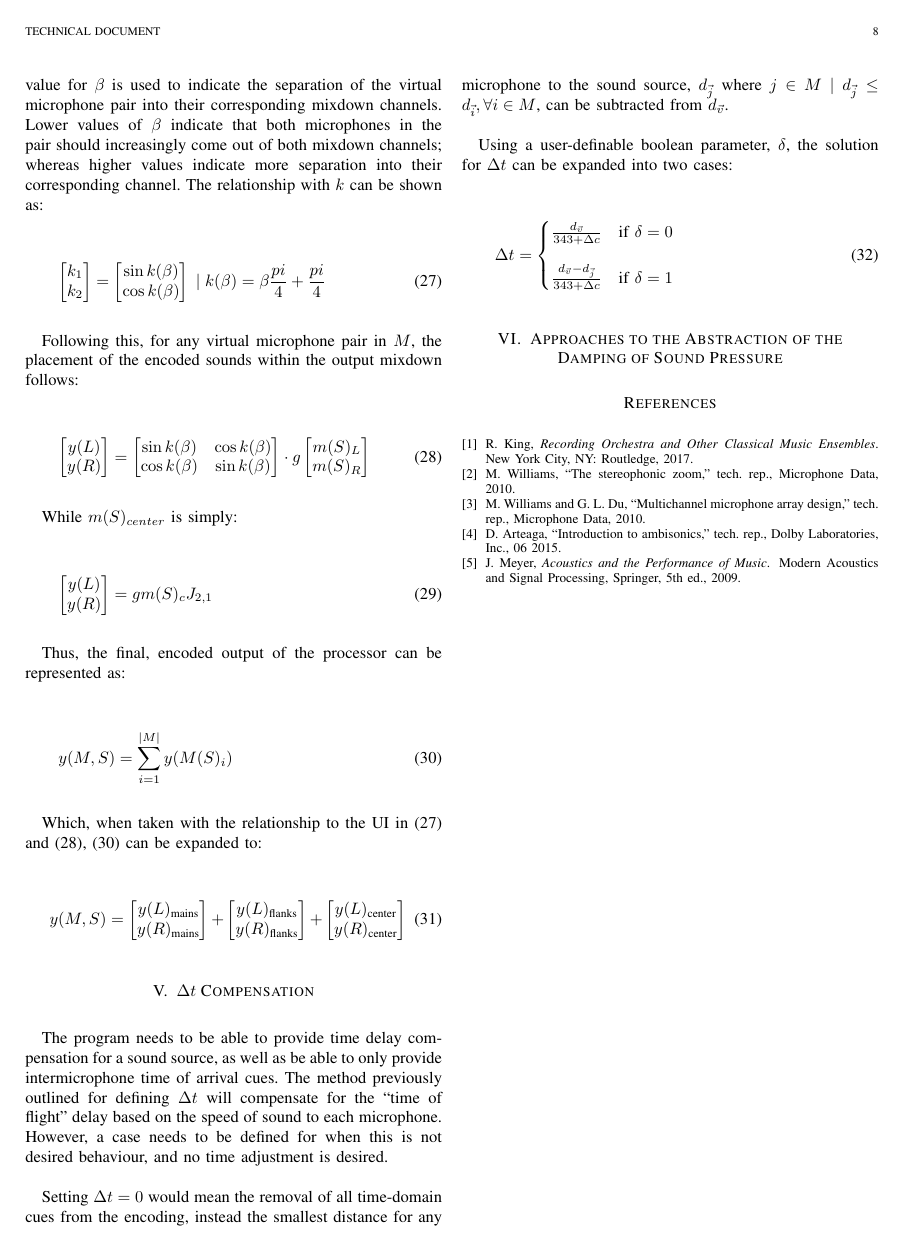
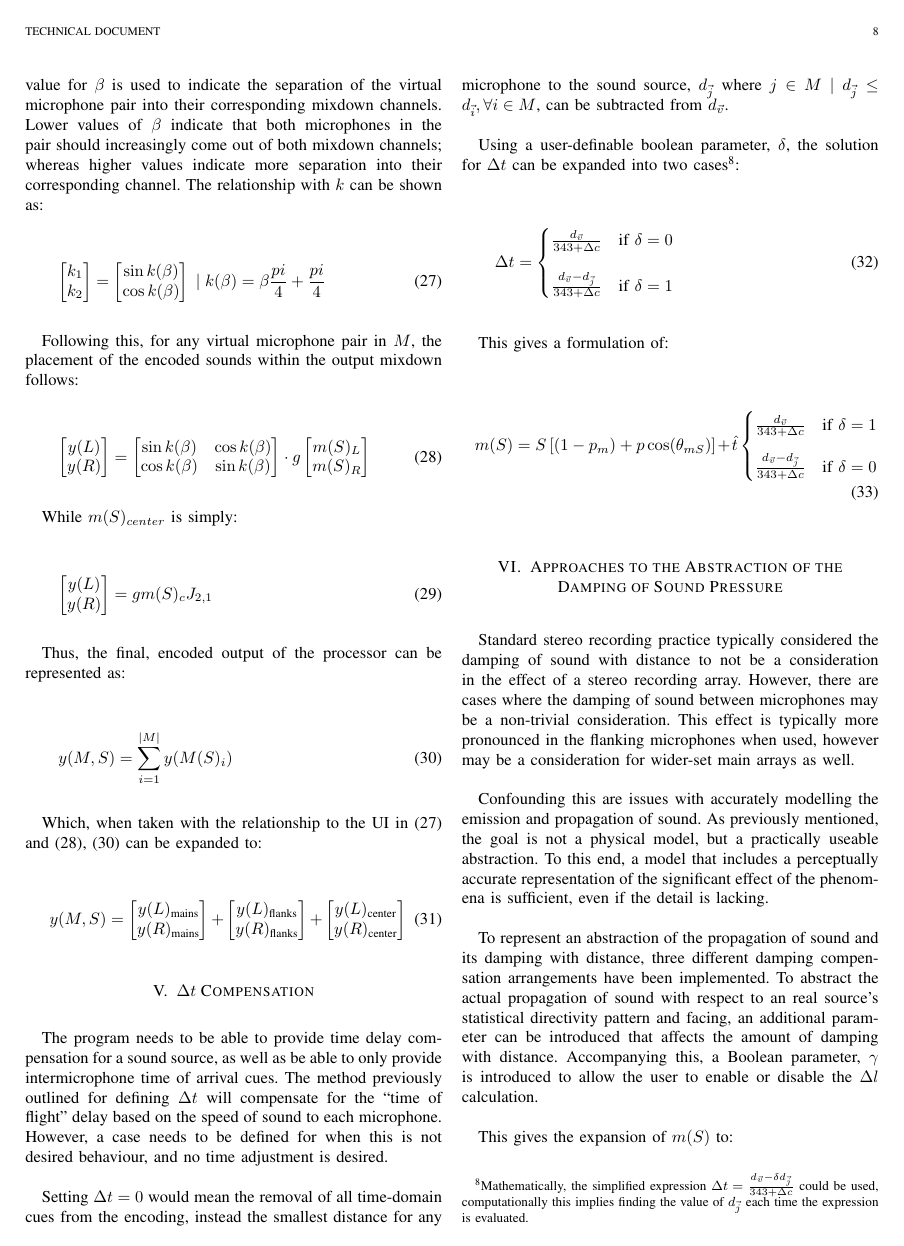
Before and after one commit to GodOfPenguins/StereoPairsEmulator, a LaTeX paper (Technical Documentation/main.tex, which reads Technical Documentation/deltatcompensation.tex, Technical Documentation/soundpressuredamping.tex): page 8 of 8 before the commit and page 8 of 10 after it. The pictures show the PDF file Technical Documentation/main.pdf that the author committed with the source.

Commit message:
Updating documentation
This'll be the last technical documentation update for awhile.

```diff
--- a/Technical Documentation/deltatcompensation.tex
+++ b/Technical Documentation/deltatcompensation.tex
@@ -2,7 +2,7 @@ The program needs to be able to provide time delay compensation for a sound sour
 
 Setting $\Delta{}t = 0$ would mean the removal of all time-domain cues from the encoding, instead the smallest distance for any microphone to the sound source, $d_{\vec{j}}$ where $j \in M \; | \; d_{\vec{j}} \leq d_{\vec{i}} , \forall{}i \in M$, can be subtracted from $d_{\vec{v}}$.
 
-Using a user-definable boolean parameter, $\delta$, the solution for $\Delta{}t$ can be expanded into two cases:
+Using a user-definable boolean parameter, $\delta$, the solution for $\Delta{}t$ can be expanded into two cases\footnote{Mathematically, the simplified expression $\Delta{}t = \frac{d_{\vec{v}} - \delta{}d_{\vec{j}}}{343 + \Delta{}c}$ could be used, computationally this implies finding the value of $d_{\vec{j}}$ each time the expression is evaluated.}:
 
 \begin{equation}
 \Delta{}t = \begin{cases}
@@ -11,3 +11,13 @@ Using a user-definable boolean parameter, $\delta$, the solution for $\Delta{}t$
 \frac{d_{\vec{v}} - d_{\vec{j}}}{343 + \Delta{}c} \; & \text{if } \delta = 1
 \end{cases}
 \end{equation}
+
+This gives a formulation of:
+
+\begin{equation}
+m(S) = S\left[\left(1 - p_m\right) + p\cos(\theta_{mS})\right] + \hat{t}
+\begin{cases}
+\frac{d_{\vec{v}}}{343 + \Delta{}c} & \text{if } \delta = 1 \\[10pt]
+\frac{d_{\vec{v}} - d_{\vec{j}}}{343 + \Delta{}c} & \text{if } \delta = 0
+\end {cases}
+\end{equation}
--- /dev/null
+++ b/Technical Documentation/soundpressuredamping.tex
@@ -0,0 +1,11 @@
+Standard stereo recording practice typically considered the damping of sound with distance to not be a consideration in the effect of a stereo recording array. However, there are cases where the damping of sound between microphones may be a non-trivial consideration. This effect is typically more pronounced in the flanking microphones when used, however may be a consideration for wider-set main arrays as well.
+
+Confounding this are issues with accurately modelling the emission and propagation of sound. As previously mentioned, the goal is not a physical model, but a practically useable abstraction. To this end, a model that includes a perceptually accurate representation of the significant effect of the phenomena is sufficient, even if the detail is lacking.
+
+To represent an abstraction of the propagation of sound and its damping with distance, three different damping compensation arrangements have been implemented. To abstract the actual propagation of sound with respect to an real source's statistical directivity pattern and facing, an additional parameter can be introduced that affects the amount of damping with distance. Accompanying this, a Boolean parameter, $\gamma$ is introduced to allow the user to enable or disable the $\Delta{l}$ calculation.
+
+This gives the expansion of $m(S)$ to:
+
+\begin{equation}
+m(S) = \left(\begin{cases}
+\Delta{v} \cdot \Delta{l} & \; \text{if} \; \gamma = 1 \\
@@ -0,0 +23,21 @@
+\begin{equation}
+l_2 = l_1 - \left|20 \cdot \log_{10}\frac{r_1}{r_2}\right|
+\end{equation}
+
+Substituting the positions of the virtual microphone and sound source into the formula, and assuming that the microphone's signal is measured at a unit distance of one, the level at a virtual microphone can be found as:
+
+\begin{equation}
+l_m = l_S - \left|20 \cdot \log_{10}\frac{1}{d_{\vec{v}}}\right|
+\end{equation}
+
+From this, the damping amount at the microphone's distance from the sound source is simply:
+
+\begin{equation}
+\Delta{l}_m = 20 \cdot\log_{10}(d_{\vec{v}})
+\end{equation}
+
+As previously discussed, the actual damping amount displayed by a sound source in practice also depends on the directivity of the source and the acoustic environment. The most expedient method for reducing the amount of damping with distance, is to reduce the value of the multiplier for the $\log$ function in the calculation. This can be done by replacing the multiplier with a user-adjustable parameter, $\sigma$ from the multiplier, where $\sigma \in [0,20]$. To simplify the user-experience, this implementation uses $\sigma \in \{5, 10, 20\}$ which corresponds with a 1.5dB, 3dB, and 6dB amount of damping per doubling of distance.
+
+\begin{equation}\label{distancedamping}
+\Delta{l}_m = \sigma\cdot\log_{10}(d_{\vec{v}})
+\end{equation}
@@ -0,0 +49,23 @@
+\end{equation}
+
+\subsection{Implementing $\Delta{l}$ Correction}
+
+For aesthetic/artistic reasons, a direct modeling of the propagation of sound is likely to be undesirable. Additionally, it may even defeat the purpose in the near-capture of the real sound source. To this end there are two processing considerations made in the model: the actual distance-damping that is compensated for and the specific virtual microphones to which the $\Delta{l}$ correction is applied.
+
+\subsubsection{Correction Amount}
+
+It is unnecessary to apply the full amount of $\Delta{l}$ to the virtual microphones. The damping due to the distance between the source and the nearest microphone serves no artistic purpose in modelling, and will only cause the mixing engineer to have to (re)adjust the aesthetic balance of the recorded track. Thus, the compensation only needs to be applied for the distance differences between the microphones.
+
+This can be done simply by finding the smallest value for $l$ in the set of virtual microphones, and subtracting that number from every other microphone. If $j \in M \;|\; \Delta{l}_j \leq \Delta{l}_i, \forall i \in M$, then the distance-damping formula (\ref{distancedamping}) is redefined as the intermediate value $\Delta{l}_m$, and the function $\Delta{l}(m)$ becoming:
+
+\begin{equation}
+\Delta{l}(m) = \Delta{l}_m - \Delta{l}_j
+\end{equation}
+
+\subsubsection{Microphone relationships}
+
+Depending on the musical context, it may or may not be desirable to consider the damping effect on the full microphone array. Three different arrangements are considered by breaking the microphone array into two parts: $M = W \cup U \;|\; W = \left\{m_c, m_{mL}, m_{mR}\right\}, U = \left\{m_{fL}, m_{fR}\right\}$. These four options are (1) damping applied to $M$, (2) damping applied to $W$ and $F$ independently, and (3) damping only applied to $F$. To facilitate this, the user-settable parameter can be defined so that $\gamma \in \{0, 1, 2, 3\}$, and $\Delta{l}_j$ is taken from the same subset as $\Delta{l}_m$:
+
+\begin{equation}
+\Delta{l}(m) = \begin{cases}
+\text{for}\; \gamma = 0:\Delta{l}_m \\
```
Also changed, not shown: Technical Documentation/main.tex (+3 -0 lines), Technical Documentation/processingascomplexnumber.tex (+1 -1 lines), Technical Documentation/main.pdf, Technical Documentation/soundpressuredamping.tex (27 more changed lines).
